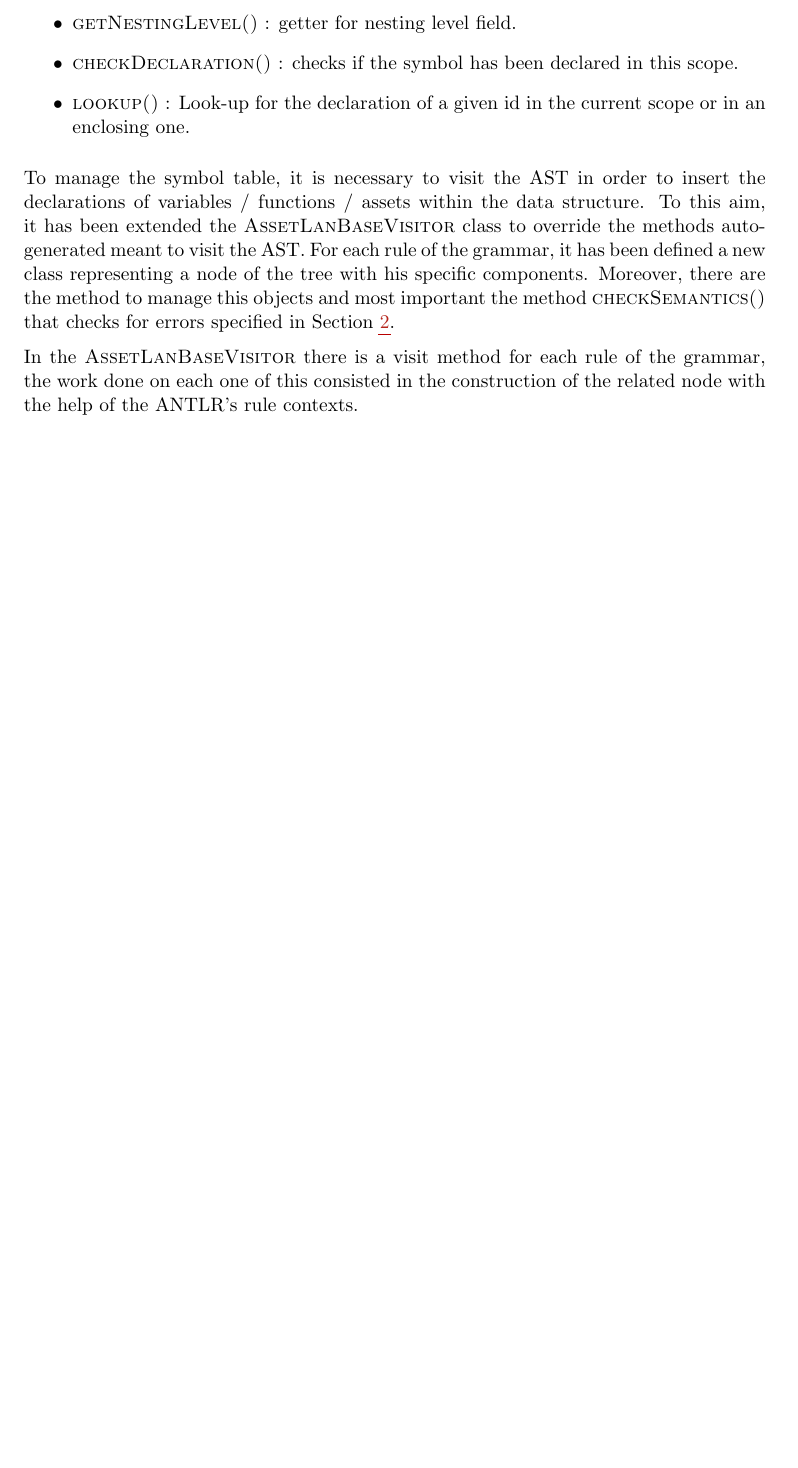
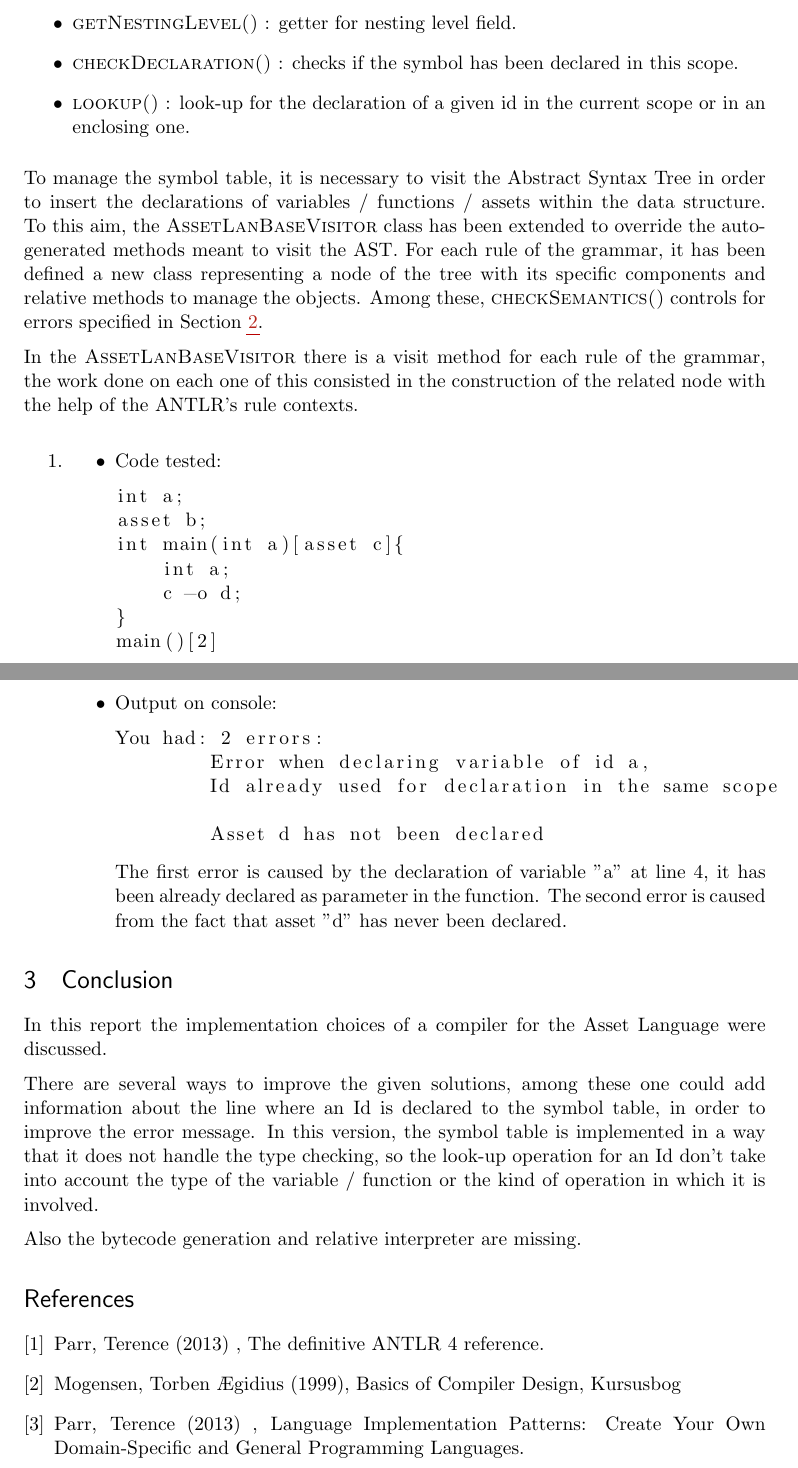
Before and after one commit to gspina140/AssetLan, a LaTeX document (report/projectReport.tex): part of page 5 of 5 before the commit and two parts of pages 6 and 7 of 7 after it, the two joined at a grey line, cut so that both start at the same text, the shorter picture padded with empty space. Compiled offline with pdfLaTeX.

Commit message:
continued report

```diff
--- a/report/projectReport.tex
+++ b/report/projectReport.tex
@@ -218,16 +263,65 @@ The symbol table has been declared as a private field in a specific class called
 \item \textsc{addEntry} : add an entry to the current scope.
 \item \textsc{getNestingLevel()} : getter for nesting level field.
 \item \textsc{checkDeclaration()} : checks if the symbol has been declared in this scope.
-\item \textsc{lookup()} : Look-up for the declaration of a given id in the current scope or in an enclosing one.
+\item \textsc{lookup()} : look-up for the declaration of a given id in the current scope or in an enclosing one.
 \end{itemize}
 
 \medskip
 
-To manage the symbol table, it is necessary to visit the AST in order to insert the declarations of variables / functions / assets within the data structure. To this aim, it has been extended the \textsc{AssetLanBaseVisitor} class to override the methods auto-generated meant to visit the AST. For each rule of the grammar, it has been defined a new class representing a node of the tree with his specific components. Moreover, there are the method to manage this objects and most important the method \textsc{checkSemantics()} that checks for errors specified in Section~\ref{sec:exercices}.
+To manage the symbol table, it is necessary to visit the Abstract Syntax Tree in order to insert the declarations of variables / functions / assets within the data structure. To this aim, the \textsc{AssetLanBaseVisitor} class has been extended to override the auto-generated methods meant to visit the AST. For each rule of the grammar, it has been defined a new class representing a node of the tree with its specific components and relative methods to manage the objects. Among these, \textsc{checkSemantics()} controls for errors specified in Section~\ref{sec:exercices}.
 
 \medskip
 
 In the \textsc{AssetLanBaseVisitor} there is a visit method for each rule of the grammar, the work done on each one of this consisted in the construction of the related node with the help of the ANTLR's rule contexts.
 
+\medskip
+
+\begin{enumerate}
+\item
+	\begin{itemize}
+		\item Code tested: \begin{lstlisting}
+int a;
+asset b;
+int main(int a)[asset c]{
+    int a;
+    c -o d;
+}
+main()[2]
+		\end{lstlisting}
+		\item Output on console: \begin{lstlisting}
+You had: 2 errors:
+	Error when declaring variable of id a,
+	Id already used for declaration in the same scope
+
+	Asset d has not been declared
+		\end{lstlisting}
+
+	The first error is caused by the declaration of variable "a" at line 4, it has been already declared as parameter in the function.
+	The second error is caused from the fact that asset "d" has never been declared.
+	\end{itemize}
+\end{enumerate}
+
+\section{Conclusion}
+In this report the implementation choices of a compiler for the Asset Language were discussed.
+
+\medskip
+
+There are several ways to improve the given solutions, among these one could add information about the line where an Id is declared to the symbol table, in order to improve the error message. In this version, the symbol table is implemented in a way that it does not handle the type checking, so the look-up operation for an Id don't take into account the type of the variable / function or the kind of operation in which it is involved.
+
+\medskip
+
+Also the bytecode generation and relative interpreter are missing.
+
+
+\begin{thebibliography}{9}
+\bibitem{reference}
+Parr, Terence (2013) , The definitive ANTLR 4 reference.
+
+\bibitem{basics}
+Mogensen, {Torben {\AE}gidius} (1999), Basics of Compiler Design, Kursusbog
+
+\bibitem{patterns}
+Parr, Terence (2013) , Language Implementation Patterns: Create Your Own Domain-Specific and General Programming Languages.
+\end{thebibliography}
 
 \end{document}
```
Also changed, not shown: report/projectReport.tex (57 more changed lines).
